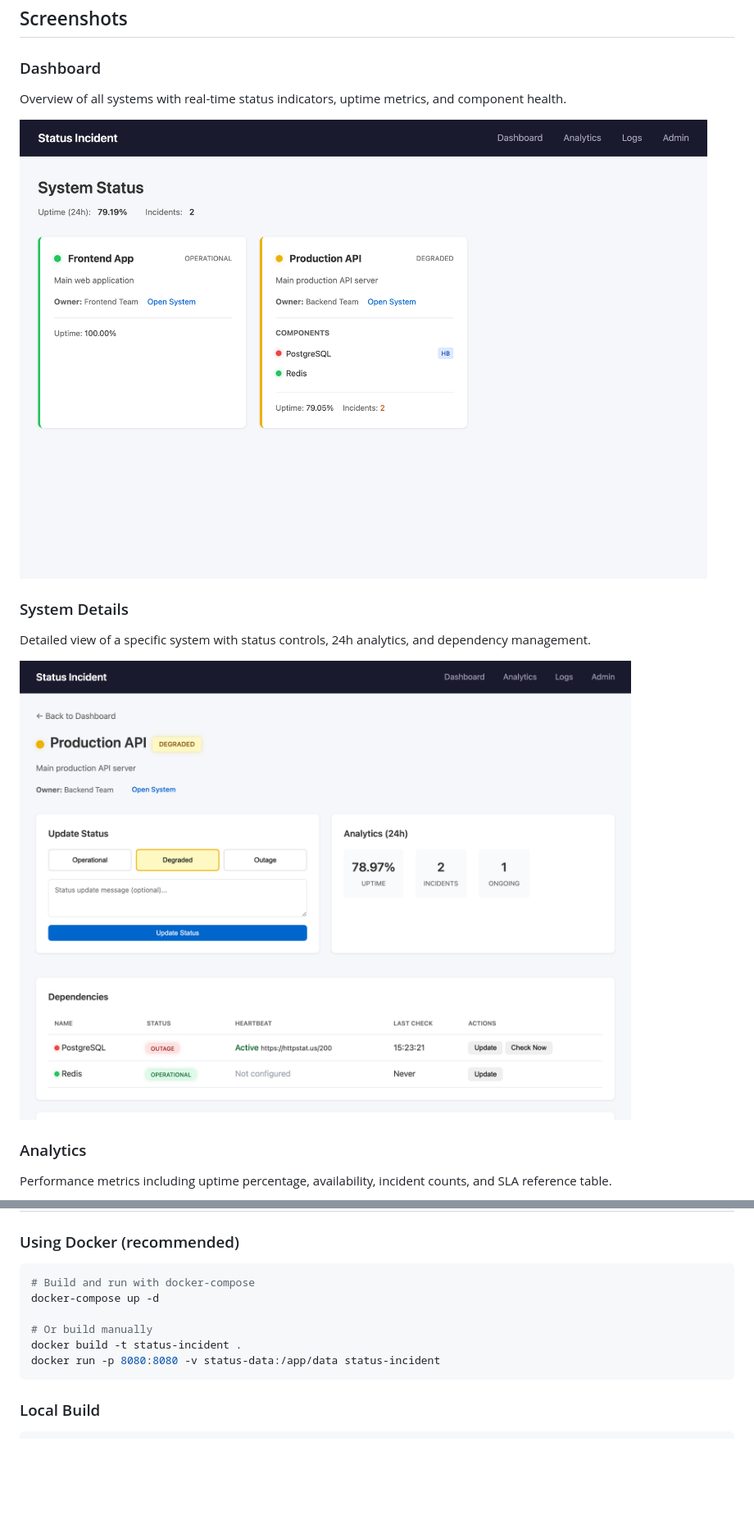
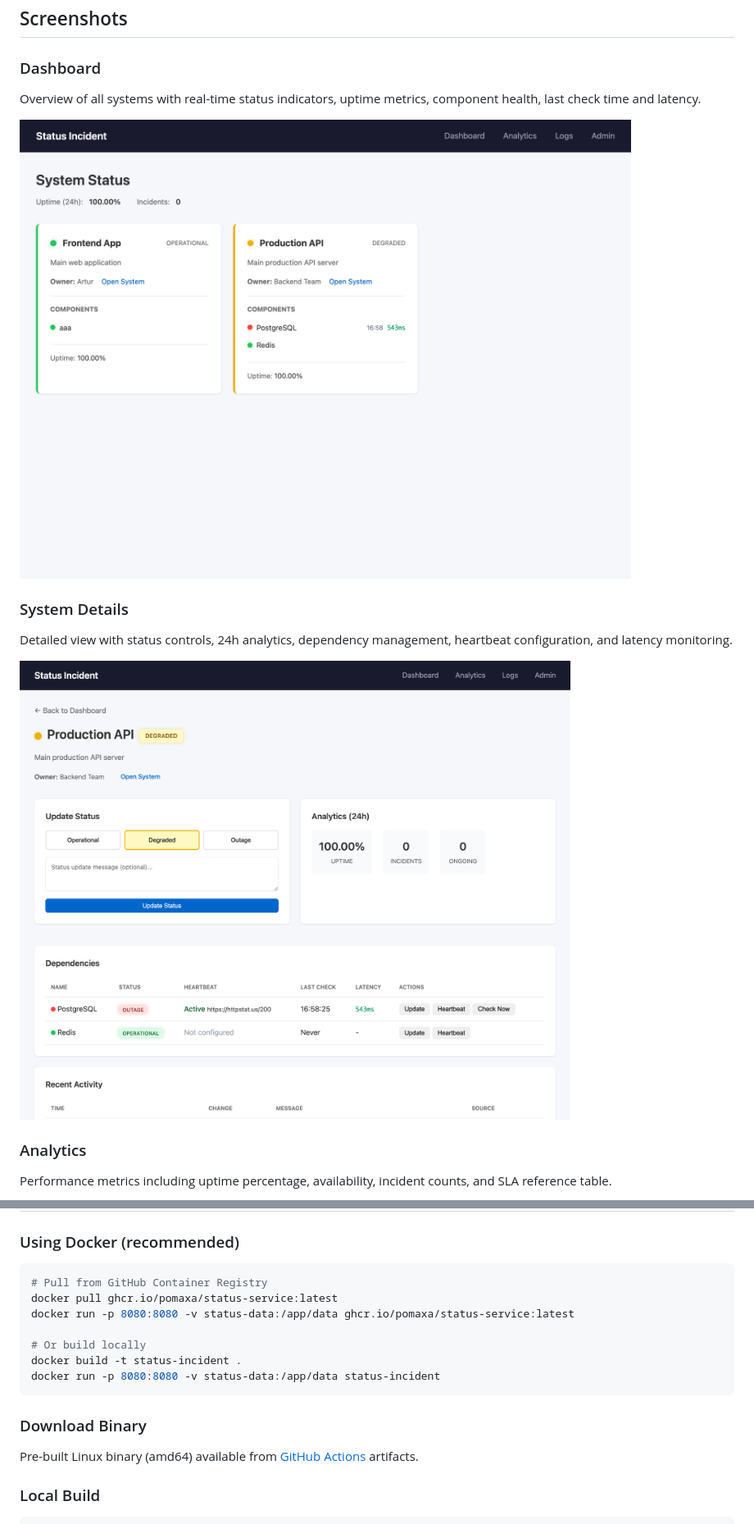
Before and after one commit to pomaxa/status-service, a Markdown page: README.md, 2 parts joined by grey strips. Shown at 82% size. Drawn GitHub-style; pictures changed too: docs/screenshot-dashboard.png, docs/screenshot-system.png; blank space fills up the shorter version.

Commit message:
docs: update screenshots and add latency/docker info
- Refresh all page screenshots with current UI
- Add latency monitoring to features list
- Update Docker section with ghcr.io pull command
- Add download binary section with GitHub Actions link

🤖 Generated with [Claude Code](https://claude.com/claude-code)

Co-Authored-By: Claude Opus 4.5 <noreply@anthropic.com>

````diff
--- a/README.md
+++ b/README.md
@@ -11,12 +11,12 @@ Internal service for monitoring system status and tracking incidents.
 ## Screenshots
 
 ### Dashboard
-Overview of all systems with real-time status indicators, uptime metrics, and component health.
+Overview of all systems with real-time status indicators, uptime metrics, component health, last check time and latency.
 
 ![Dashboard](docs/screenshot-dashboard.png)
 
 ### System Details
-Detailed view of a specific system with status controls, 24h analytics, and dependency management.
+Detailed view with status controls, 24h analytics, dependency management, heartbeat configuration, and latency monitoring.
 
 ![System Details](docs/screenshot-system.png)
 
@@ -57,13 +58,18 @@ System management interface with backup/restore functionality, system creation,
 ### Using Docker (recommended)
 
 ```bash
-# Build and run with docker-compose
-docker-compose up -d
+# Pull from GitHub Container Registry
+docker pull ghcr.io/pomaxa/status-service:latest
+docker run -p 8080:8080 -v status-data:/app/data ghcr.io/pomaxa/status-service:latest
 
-# Or build manually
+# Or build locally
 docker build -t status-incident .
 docker run -p 8080:8080 -v status-data:/app/data status-incident
 ```
+
+### Download Binary
+
+Pre-built Linux binary (amd64) available from [GitHub Actions](https://github.com/pomaxa/status-service/actions) artifacts.
 
 ### Local Build
 
````
Also changed, not shown: other parts of README.md (+2 -1 lines), docs/screenshot-admin.png, docs/screenshot-analytics.png, docs/screenshot-logs.png.
